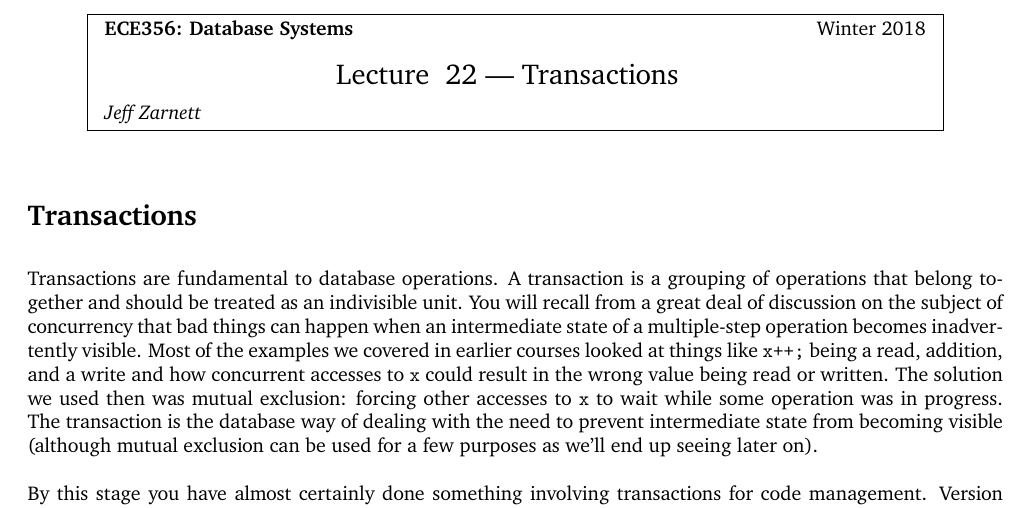
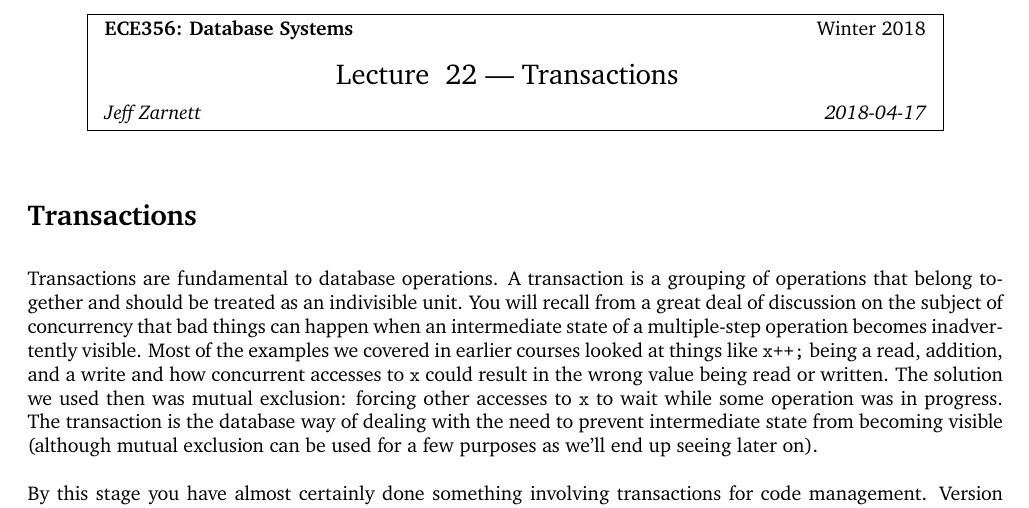
Before and after one commit to jzarnett/ece356, a LaTeX document (lectures/L22.tex, which reads lectures/header.tex): part of page 1 of 6, cut so that both start at the same text. Compiled offline with pdfLaTeX.

Commit message:
Notes have update dates

```diff
--- a/lectures/header.tex
+++ b/lectures/header.tex
@@ -16,6 +16,7 @@
 \usepackage{fancyvrb}
 \usepackage{amssymb}
 \usepackage{ifsym}
+\usepackage[yyyymmdd]{datetime}
 \usepackage{amsmath,amssymb,amsthm,graphicx,xspace}
 \usepackage[titlenotnumbered,noend,noline]{algorithm2e}
 \usepackage[compact]{titlesec}
@@ -30,6 +31,7 @@
 
 \definecolor{namerow}{cmyk}{.40,.40,.40,.40}
 \definecolor{namecol}{cmyk}{.40,.40,.40,.40}
+\renewcommand{\dateseparator}{-}
 
 \let\LaTeXtitle\title
 \renewcommand{\title}[1]{\LaTeXtitle{\textsf{#1}}}
@@ -44,7 +46,7 @@
       \vspace{4mm}
       \hbox to 5.78in { {\Large \hfill #4  \hfill} }
       \vspace{2mm}
-      \hbox to 5.78in { {\em #3 \hfill} }
+      \hbox to 5.78in { {\em #3 \hfill \today} }
     }
   }
   \end{center}
```
